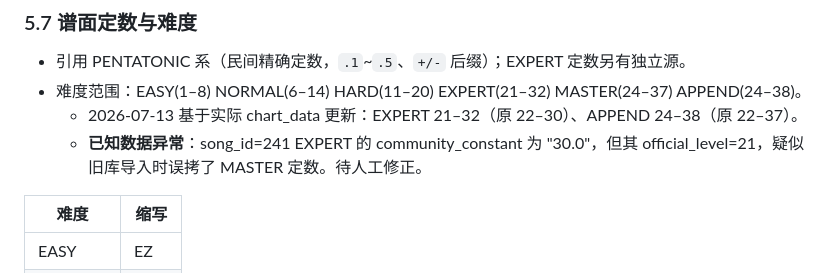
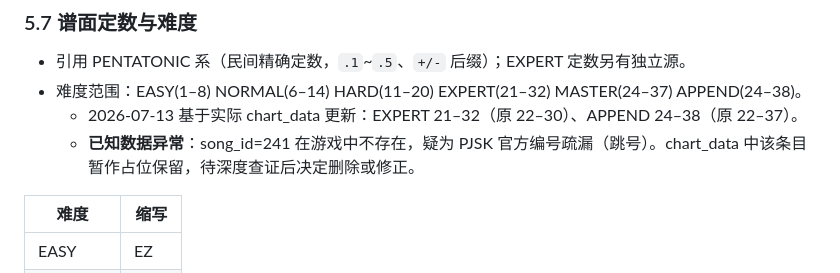
Before and after one commit to Zenith-7am/astrbot_plugin_pjsk, a Markdown page: CLAUDE.md, the part around the change. Rendered like a GitHub page.

```diff
--- a/CLAUDE.md
+++ b/CLAUDE.md
@@ -192,7 +192,7 @@ B20 选取：只取 FC/AP 的**个人最佳** → 按 Rating 降序 → 取前 2
 - 引用 PENTATONIC 系（民间精确定数，`.1`~`.5`、`+/-` 后缀）；EXPERT 定数另有独立源。
 - 难度范围：EASY(1–8) NORMAL(6–14) HARD(11–20) EXPERT(21–32) MASTER(24–37) APPEND(24–38)。
   - 2026-07-13 基于实际 chart_data 更新：EXPERT 21–32（原 22–30）、APPEND 24–38（原 22–37）。
-  - **已知数据异常**：song_id=241 EXPERT 的 community_constant 为 "30.0"，但其 official_level=21，疑似旧库导入时误拷了 MASTER 定数。待人工修正。
+  - **已知数据异常**：song_id=241 在游戏中不存在，疑为 PJSK 官方编号疏漏（跳号）。chart_data 中该条目暂作占位保留，待深度查证后决定删除或修正。
 
 | 难度 | 缩写 |
 |------|------|
```
Also changed, not shown: 1 other file.
